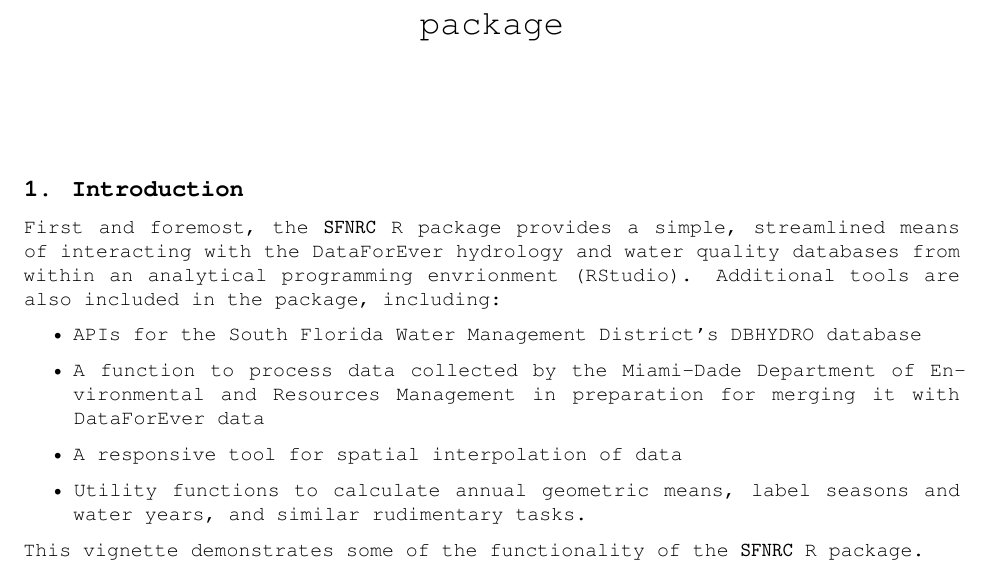
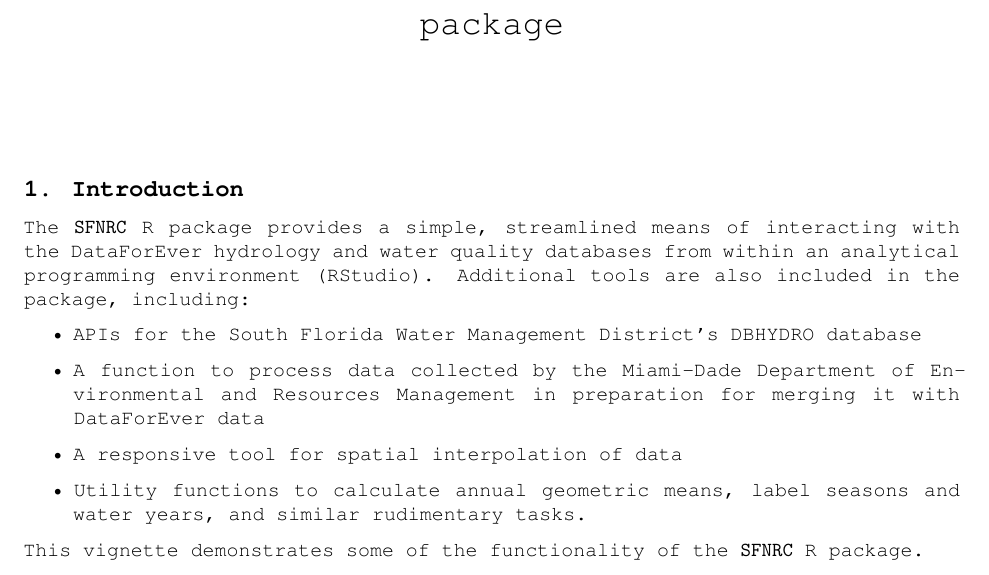
Before and after one commit to troyhill/SFNRC, an R Markdown document (vignettes/DataForEver.Rmd): part of page 1 of 4, cut so that both start at the same text. Rendered offline with R 4.5, knitr and Pandoc, then LaTeX, with nearby package versions; some code elsewhere in the file could not run offline.

Commit message:
vignette update

```diff
--- a/vignettes/DataForEver.Rmd
+++ b/vignettes/DataForEver.Rmd
@@ -59,7 +59,7 @@ knitr::opts_chunk$set(echo = TRUE, comment=NA)
 
 ## 1. Introduction
 
-First and foremost, the `SFNRC` R package provides a simple, streamlined means of interacting with the DataForEver hydrology and water quality databases from within an analytical programming envrionment (RStudio). Additional tools are also included in the package, including:
+The `SFNRC` R package provides a simple, streamlined means of interacting with the DataForEver hydrology and water quality databases from within an analytical programming environment (RStudio). Additional tools are also included in the package, including:
 
 - APIs for the South Florida Water Management District's DBHYDRO database
 
```
Also changed, not shown: vignettes/DataForEver.Rmd (2 more changed lines).
